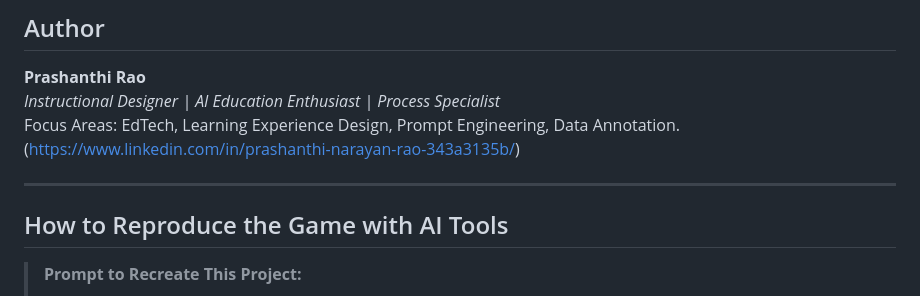
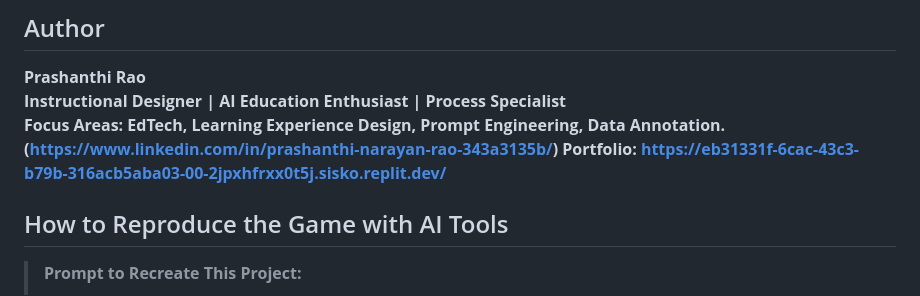
Before and after one commit to prashanthinarayanrao-cell/AI-Math-Game-for-Kids, a Markdown page: README.md, the part around the change. Drawn GitHub-style.

```diff
--- a/README.md
+++ b/README.md
@@ -115,11 +115,11 @@ This project demonstrates how **AI**, **instructional design**, and **child-frie
 ##  Author
 
 **Prashanthi Rao**
- *Instructional Designer | AI Education Enthusiast | Process Specialist*
- Focus Areas: EdTech, Learning Experience Design, Prompt Engineering, Data Annotation.
- (https://www.linkedin.com/in/prashanthi-narayan-rao-343a3135b/)
+ **Instructional Designer | AI Education Enthusiast | Process Specialist**
+ **Focus Areas: EdTech, Learning Experience Design, Prompt Engineering, Data Annotation.**
+ **(https://www.linkedin.com/in/prashanthi-narayan-rao-343a3135b/)**
+ **Portfolio: https://eb31331f-6cac-43c3-b79b-316acb5aba03-00-2jpxhfrxx0t5j.sisko.replit.dev/**
 
----
 
 ##  How to Reproduce the Game with AI Tools
 
```
